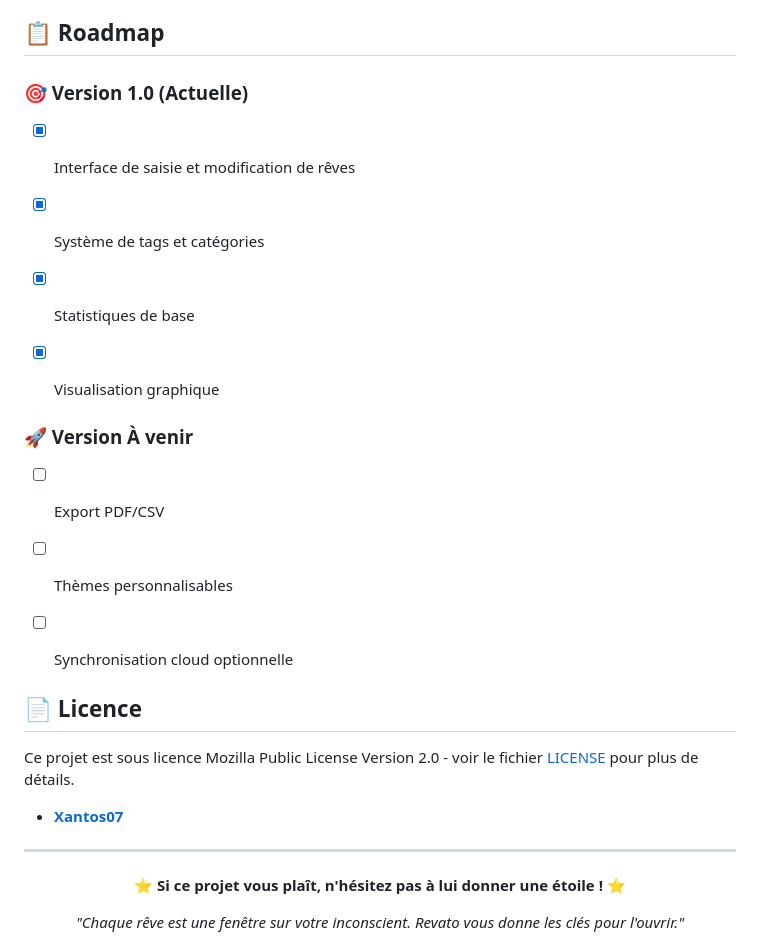
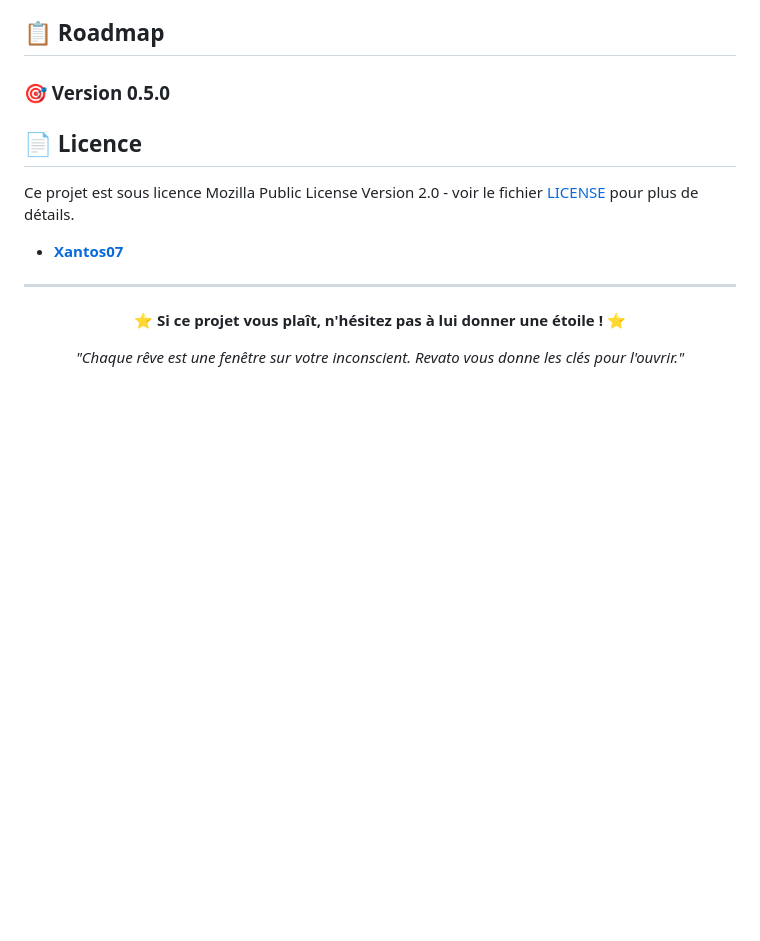
Before and after one commit to Xantos07/Revato, a Markdown page: README.md, the part around the change printed below. GitHub-like rendering; blank space fills up the shorter version.

Commit message:
Revise roadmap and license link in README

```diff
--- a/README.md
+++ b/README.md
@@ -173,18 +173,7 @@ Les contributions sont les bienvenues ! Voici comment participer :
 
 ## 📋 Roadmap
 
-### 🎯 Version 1.0 (Actuelle)
-- [x] Interface de saisie et modification de rêves
-- [x] Système de tags et catégories
-- [x] Statistiques de base
-- [x] Visualisation graphique
-
-
-### 🚀 Version À venir
-- [ ] Export PDF/CSV
-- [ ] Thèmes personnalisables
-- [ ] Synchronisation cloud optionnelle
-
+### 🎯 Version 0.5.0
 
 ## 📄 Licence
 
```
Also changed, not shown: other parts of README.md (+1 -1 lines).
